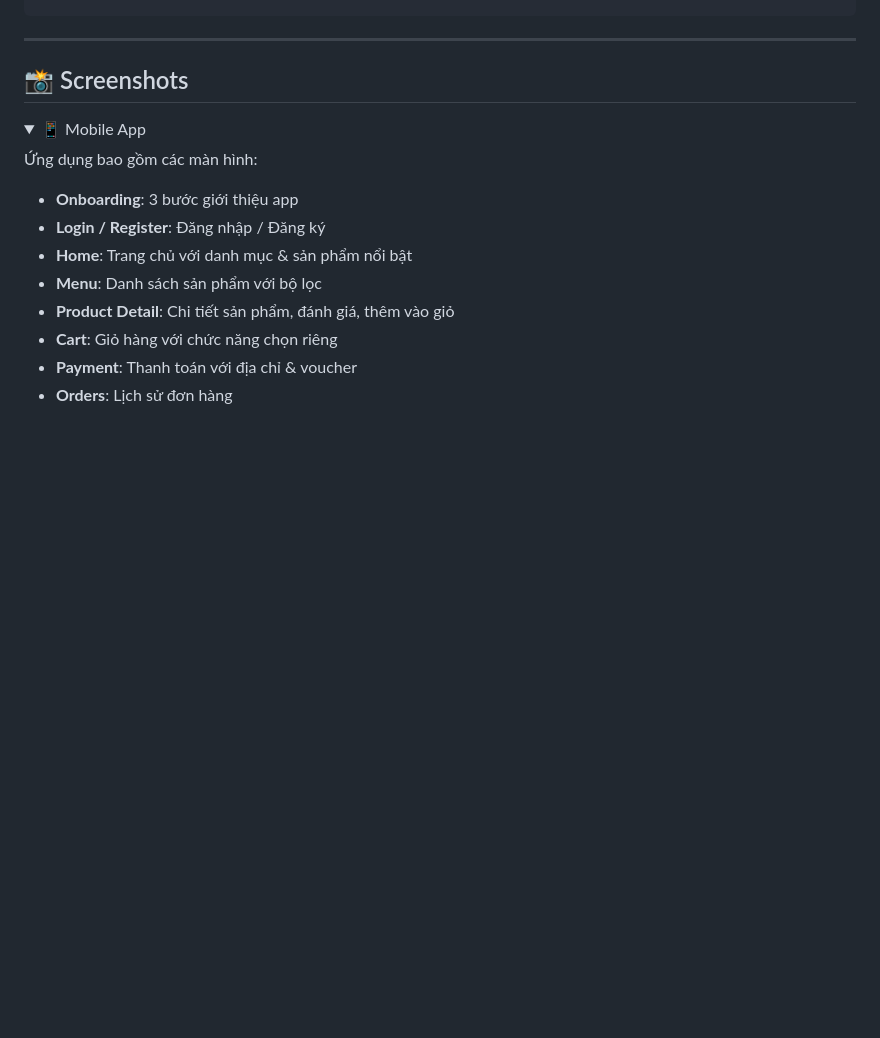
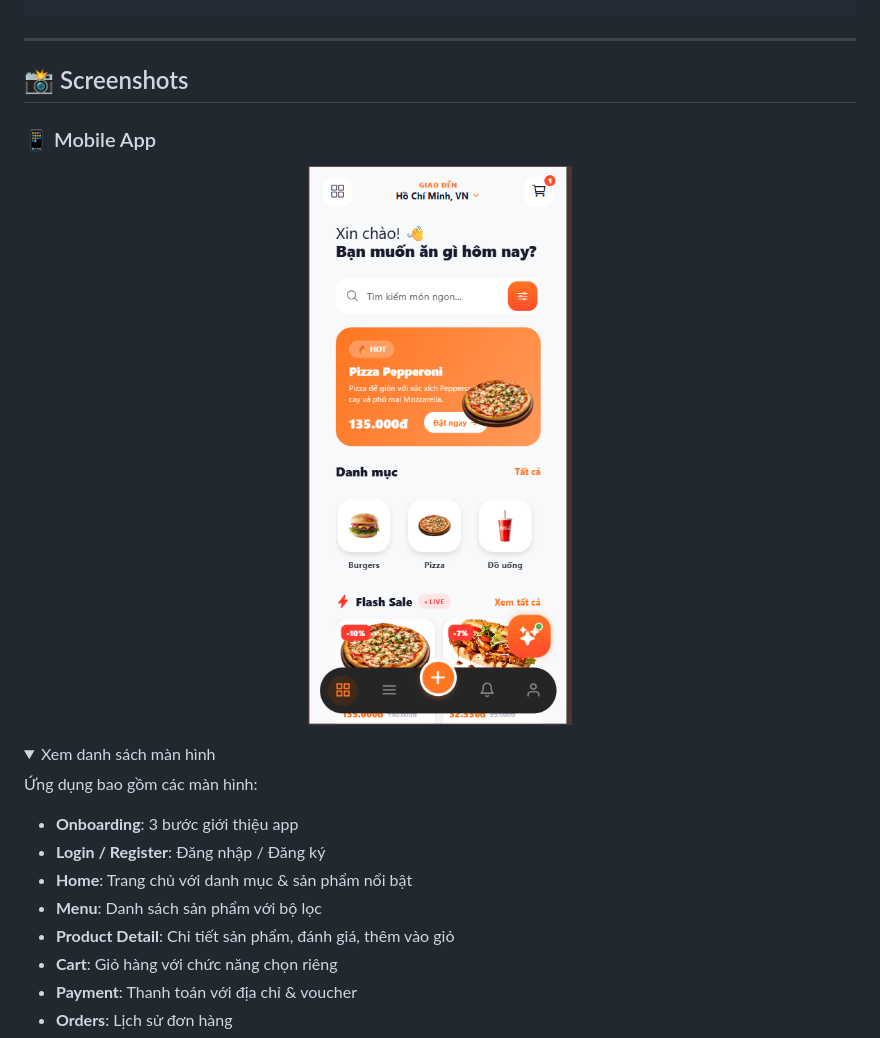
Before and after one commit to nguyentructruong2308-beep/react-native, a Markdown page: README.md, the part around the change. Drawn GitHub-style; pictures changed too: screenshots/home-screen.png (added); folded sections open; blank space fills up the shorter version.

Commit message:
docs: Add home screen screenshot to README

```diff
--- a/README.md
+++ b/README.md
@@ -343,8 +343,14 @@ INSERT INTO user_role (user_id, role_id) VALUES (1, 101);
 
 ## 📸 Screenshots
 
+### 📱 Mobile App
+
+<p align="center">
+  <img src="screenshots/home-screen.png" width="300" alt="Home Screen" />
+</p>
+
 <details>
-<summary>📱 Mobile App</summary>
+<summary>Xem danh sách màn hình</summary>
 
 Ứng dụng bao gồm các màn hình:
 
```
